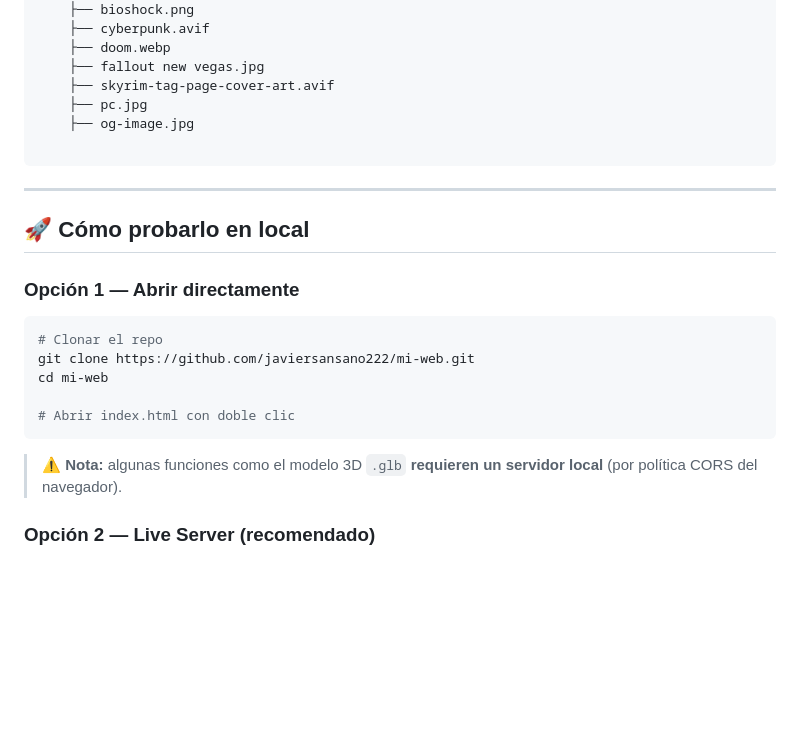
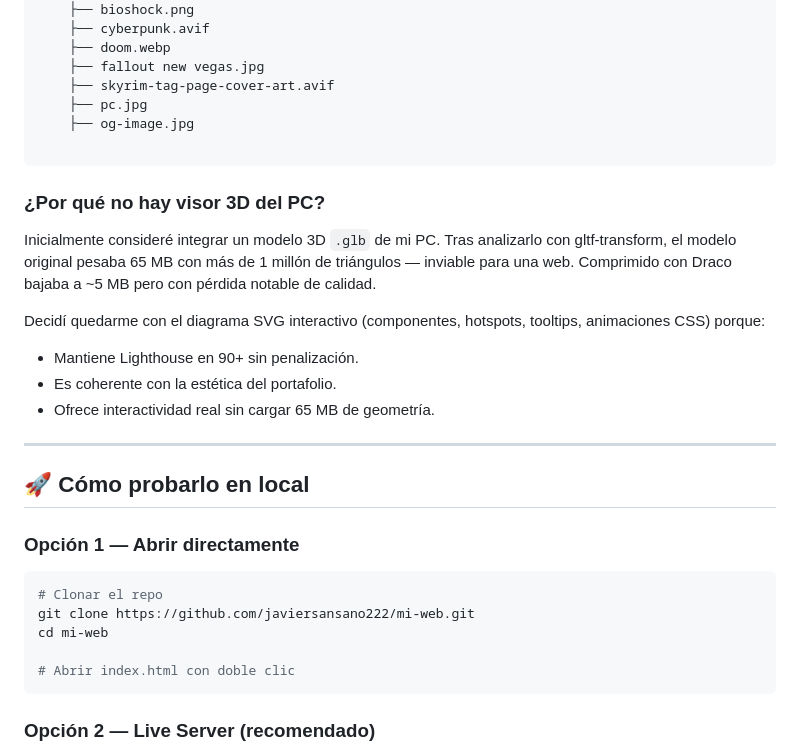
Before and after one commit to javiersansano222/mi-web, a Markdown page: prompts/README.md, the part around the change. GitHub-like rendering; blank space fills up the shorter version.

Commit message:
Explicacion añadida por el quitado del 3d glb
Added explanation for the absence of a 3D viewer and reasons for using an interactive SVG diagram instead.

````diff
--- a/prompts/README.md
+++ b/prompts/README.md
@@ -124,6 +124,17 @@ mi-web/
 
 ```
 
+### ¿Por qué no hay visor 3D del PC?
+Inicialmente consideré integrar un modelo 3D `.glb` de mi PC.
+Tras analizarlo con gltf-transform, el modelo original pesaba 65 MB
+con más de 1 millón de triángulos — inviable para una web.
+Comprimido con Draco bajaba a ~5 MB pero con pérdida notable de calidad.
+
+Decidí quedarme con el diagrama SVG interactivo (componentes, hotspots,
+tooltips, animaciones CSS) porque:
+- Mantiene Lighthouse en 90+ sin penalización.
+- Es coherente con la estética del portafolio.
+- Ofrece interactividad real sin cargar 65 MB de geometría.
 ---
 
 ## 🚀 Cómo probarlo en local
@@ -137,7 +148,6 @@ cd mi-web
 # Abrir index.html con doble clic
 ```
 
-> ⚠️ **Nota:** algunas funciones como el modelo 3D `.glb` **requieren un servidor local** (por política CORS del navegador).
 
 ### Opción 2 — Live Server (recomendado)
 1. Instalar la extensión **Live Server** en VS Code.
````
